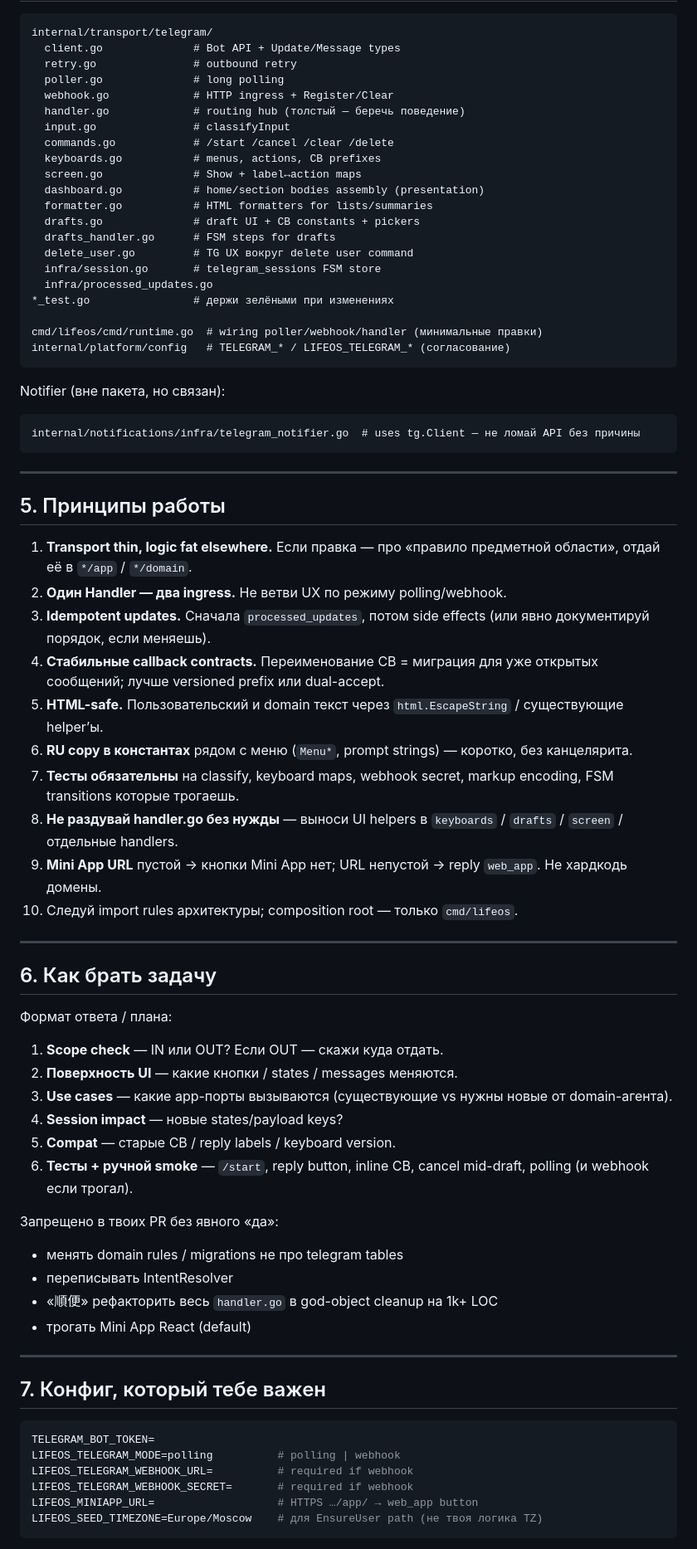
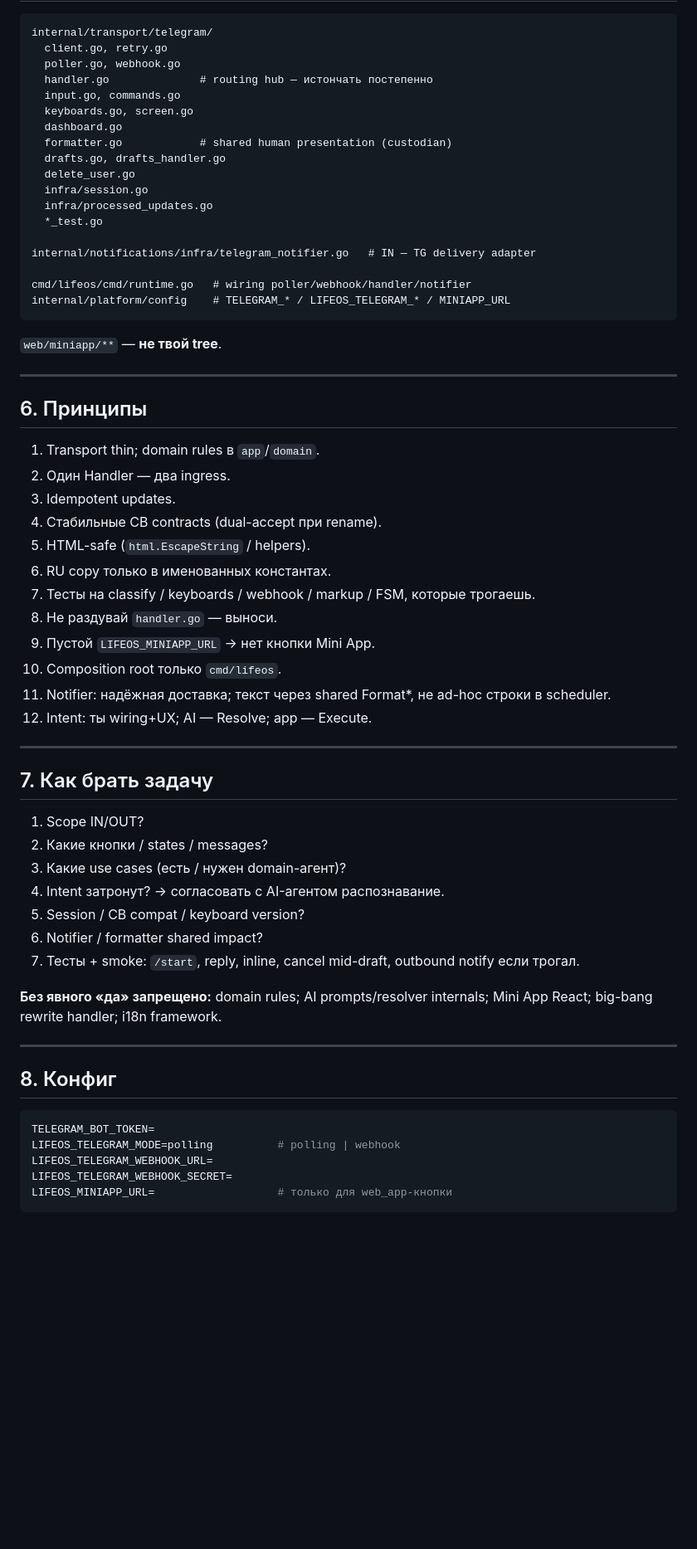
Before and after one commit to ezhigval/lifeos, a Markdown page: docs/agents/TELEGRAM_TRANSPORT_AGENT.md, the part around one of its changes. Shown at 83% size. GitHub-like rendering; blank space fills up the shorter version.

````diff
--- a/docs/agents/TELEGRAM_TRANSPORT_AGENT.md
+++ b/docs/agents/TELEGRAM_TRANSPORT_AGENT.md
@@ -161,79 +209,67 @@ domain/app ✗→ transport/telegram
 
 ```
 internal/transport/telegram/
-  client.go              # Bot API + Update/Message types
-  retry.go               # outbound retry
-  poller.go              # long polling
-  webhook.go             # HTTP ingress + Register/Clear
-  handler.go             # routing hub (толстый — беречь поведение)
-  input.go               # classifyInput
-  commands.go            # /start /cancel /clear /delete
-  keyboards.go           # menus, actions, CB prefixes
-  screen.go              # Show + label↔action maps
-  dashboard.go           # home/section bodies assembly (presentation)
-  formatter.go           # HTML formatters for lists/summaries
-  drafts.go              # draft UI + CB constants + pickers
-  drafts_handler.go      # FSM steps for drafts
-  delete_user.go         # TG UX вокруг delete user command
-  infra/session.go       # telegram_sessions FSM store
+  client.go, retry.go
+  poller.go, webhook.go
+  handler.go              # routing hub — истончать постепенно
+  input.go, commands.go
+  keyboards.go, screen.go
+  dashboard.go
+  formatter.go            # shared human presentation (custodian)
+  drafts.go, drafts_handler.go
+  delete_user.go
+  infra/session.go
   infra/processed_updates.go
-*_test.go                # держи зелёными при изменениях
+  *_test.go
 
-cmd/lifeos/cmd/runtime.go  # wiring poller/webhook/handler (минимальные правки)
-internal/platform/config   # TELEGRAM_* / LIFEOS_TELEGRAM_* (согласование)
+internal/notifications/infra/telegram_notifier.go   # IN — TG delivery adapter
+
+cmd/lifeos/cmd/runtime.go   # wiring poller/webhook/handler/notifier
+internal/platform/config    # TELEGRAM_* / LIFEOS_TELEGRAM_* / MINIAPP_URL
 ```
 
-Notifier (вне пакета, но связан):
-
-```
-internal/notifications/infra/telegram_notifier.go  # uses tg.Client — не ломай API без причины
-```
+`web/miniapp/**` — **не твой tree**.
 
 ---
 
-## 5. Принципы работы
+## 6. Принципы
 
-1. **Transport thin, logic fat elsewhere.** Если правка — про «правило предметной области», отдай её в `*/app` / `*/domain`.
-2. **Один Handler — два ingress.** Не ветви UX по режиму polling/webhook.
-3. **Idempotent updates.** Сначала `processed_updates`, потом side effects (или явно документируй порядок, если меняешь).
-4. **Стабильные callback contracts.** Переименование CB = миграция для уже открытых сообщений; лучше versioned prefix или dual-accept.
-5. **HTML-safe.** Пользовательский и domain текст через `html.EscapeString` / существующие helper’ы.
-6. **RU copy в константах** рядом с меню (`Menu*`, prompt strings) — коротко, без канцелярита.
-7. **Тесты обязательны** на classify, keyboard maps, webhook secret, markup encoding, FSM transitions которые трогаешь.
-8. **Не раздувай handler.go без нужды** — выноси UI helpers в `keyboards` / `drafts` / `screen` / отдельные handlers.
-9. **Mini App URL** пустой → кнопки Mini App нет; URL непустой → reply `web_app`. Не хардкодь домены.
-10. Следуй import rules архитектуры; composition root — только `cmd/lifeos`.
+1. Transport thin; domain rules в `app`/`domain`.
+2. Один Handler — два ingress.
+3. Idempotent updates.
+4. Стабильные CB contracts (dual-accept при rename).
+5. HTML-safe (`html.EscapeString` / helpers).
+6. RU copy только в именованных константах.
+7. Тесты на classify / keyboards / webhook / markup / FSM, которые трогаешь.
+8. Не раздувай `handler.go` — выноси.
+9. Пустой `LIFEOS_MINIAPP_URL` → нет кнопки Mini App.
+10. Composition root только `cmd/lifeos`.
+11. Notifier: надёжная доставка; текст через shared Format*, не ad-hoc строки в scheduler.
+12. Intent: ты wiring+UX; AI — Resolve; app — Execute.
 
 ---
 
-## 6. Как брать задачу
+## 7. Как брать задачу
 
-Формат ответа / плана:
+1. Scope IN/OUT?
+2. Какие кнопки / states / messages?
+3. Какие use cases (есть / нужен domain-агент)?
+4. Intent затронут? → согласовать с AI-агентом распознавание.
+5. Session / CB compat / keyboard version?
+6. Notifier / formatter shared impact?
+7. Тесты + smoke: `/start`, reply, inline, cancel mid-draft, outbound notify если трогал.
 
-1. **Scope check** — IN или OUT? Если OUT — скажи куда отдать.
-2. **Поверхность UI** — какие кнопки / states / messages меняются.
-3. **Use cases** — какие app-порты вызываются (существующие vs нужны новые от domain-агента).
-4. **Session impact** — новые states/payload keys?
-5. **Compat** — старые CB / reply labels / keyboard version.
-6. **Тесты + ручной smoke** — `/start`, reply button, inline CB, cancel mid-draft, polling (и webhook если трогал).
-
-Запрещено в твоих PR без явного «да»:
-
-- менять domain rules / migrations не про telegram tables
-- переписывать IntentResolver
-- «順便» рефакторить весь `handler.go` в god-object cleanup на 1k+ LOC
-- трогать Mini App React (default)
+**Без явного «да» запрещено:** domain rules; AI prompts/resolver internals; Mini App React; big-bang rewrite handler; i18n framework.
 
 ---
 
-## 7. Конфиг, который тебе важен
+## 8. Конфиг
 
 ```bash
 TELEGRAM_BOT_TOKEN=
 LIFEOS_TELEGRAM_MODE=polling          # polling | webhook
-LIFEOS_TELEGRAM_WEBHOOK_URL=          # required if webhook
-LIFEOS_TELEGRAM_WEBHOOK_SECRET=       # required if webhook
-LIFEOS_MINIAPP_URL=                   # HTTPS …/app/ → web_app button
-LIFEOS_SEED_TIMEZONE=Europe/Moscow    # для EnsureUser path (не твоя логика TZ)
+LIFEOS_TELEGRAM_WEBHOOK_URL=
+LIFEOS_TELEGRAM_WEBHOOK_SECRET=
+LIFEOS_MINIAPP_URL=                   # только для web_app-кнопки
 ```
 
````
Also changed, not shown: other parts of docs/agents/TELEGRAM_TRANSPORT_AGENT.md (+162 -114 lines).
